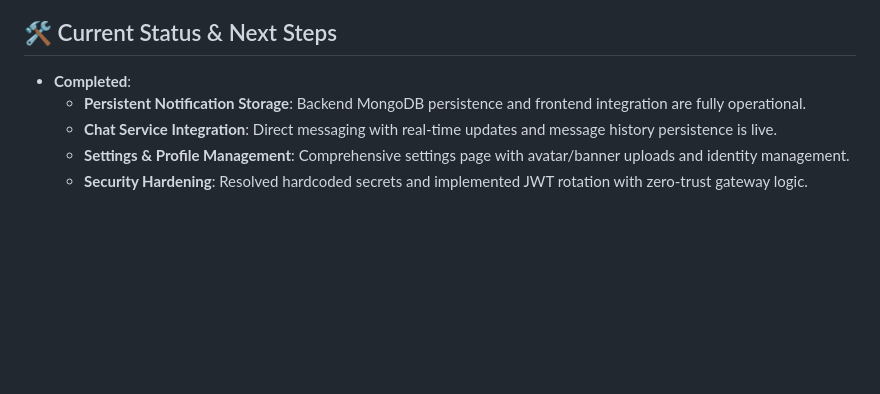
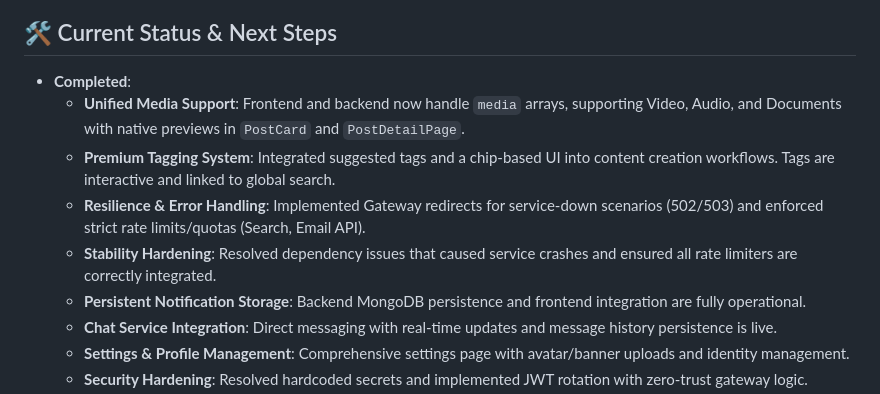
Before and after one commit to PARASMANI-KHUNTE/Zuvo, a Markdown page: documentation/PROGRESS_REPORT.md, the part around the change. Drawn GitHub-style; blank space fills up the shorter version.

Commit message:
docs: Add comprehensive API reference and a detailed project progress report.

```diff
--- a/documentation/PROGRESS_REPORT.md
+++ b/documentation/PROGRESS_REPORT.md
@@ -61,6 +61,10 @@ We have established a comprehensive set of documents in the `documentation/` fol
 
 ## 🛠️ Current Status & Next Steps
 - **Completed**:
+    - **Unified Media Support**: Frontend and backend now handle `media` arrays, supporting Video, Audio, and Documents with native previews in `PostCard` and `PostDetailPage`.
+    - **Premium Tagging System**: Integrated suggested tags and a chip-based UI into content creation workflows. Tags are interactive and linked to global search.
+    - **Resilience & Error Handling**: Implemented Gateway redirects for service-down scenarios (502/503) and enforced strict rate limits/quotas (Search, Email API).
+    - **Stability Hardening**: Resolved dependency issues that caused service crashes and ensured all rate limiters are correctly integrated.
     - **Persistent Notification Storage**: Backend MongoDB persistence and frontend integration are fully operational.
     - **Chat Service Integration**: Direct messaging with real-time updates and message history persistence is live.
     - **Settings & Profile Management**: Comprehensive settings page with avatar/banner uploads and identity management.
```
Also changed, not shown: documentation/API_REFERENCE.md (+13 -1 lines).
